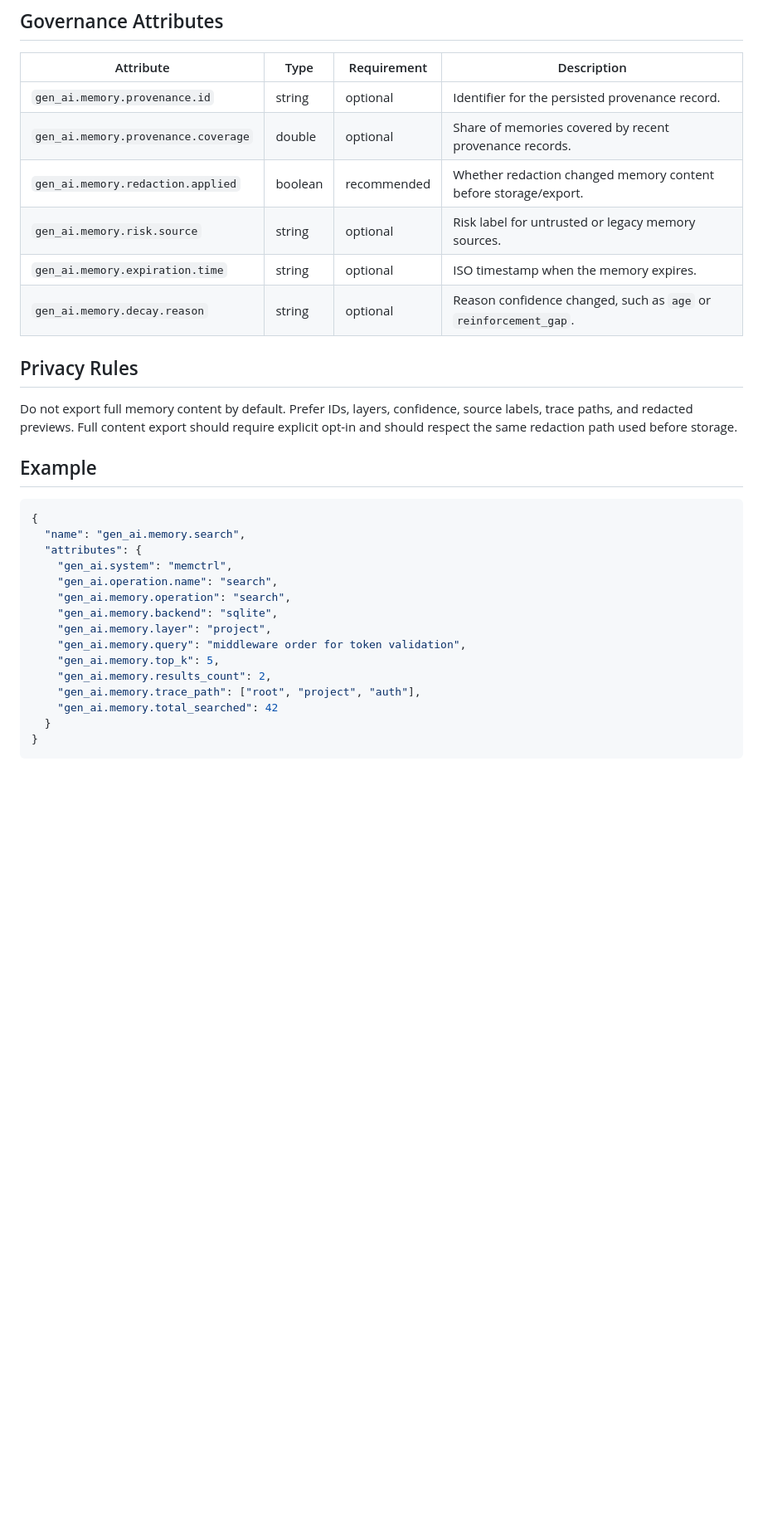
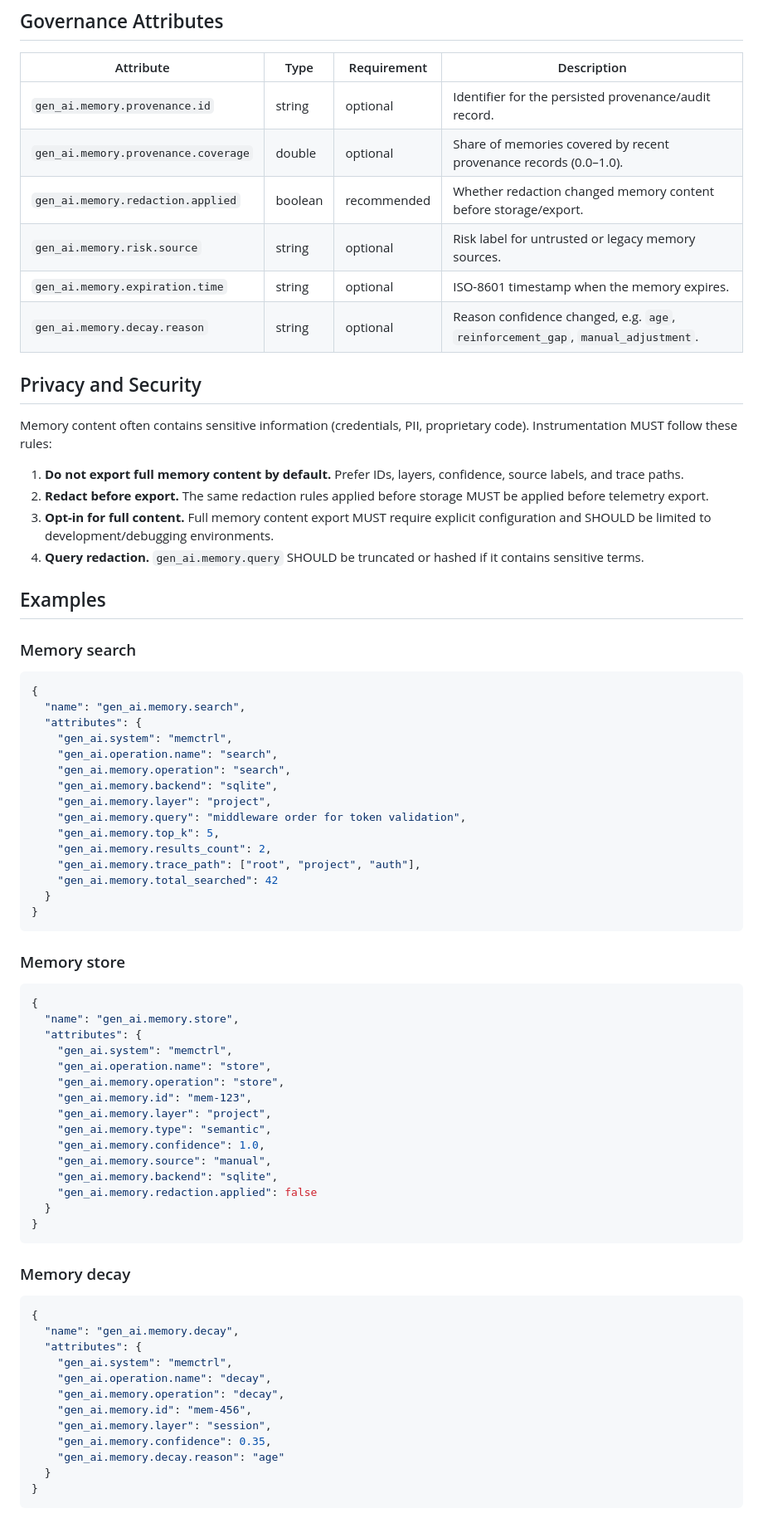
Before and after one commit to KJ-AIML/memctrl, a Markdown page: docs/gen-ai-memory-otel-spec.md, the part around one of its changes. Shown at 83% size. Rendered like a GitHub page; blank space fills up the shorter version.

````diff
--- a/docs/gen-ai-memory-otel-spec.md
+++ b/docs/gen-ai-memory-otel-spec.md
@@ -48,18 +78,25 @@ Use `gen_ai.memory.<operation>` for memory-specific lifecycle spans.
 
 | Attribute | Type | Requirement | Description |
 |---|---|---|---|
-| `gen_ai.memory.provenance.id` | string | optional | Identifier for the persisted provenance record. |
-| `gen_ai.memory.provenance.coverage` | double | optional | Share of memories covered by recent provenance records. |
+| `gen_ai.memory.provenance.id` | string | optional | Identifier for the persisted provenance/audit record. |
+| `gen_ai.memory.provenance.coverage` | double | optional | Share of memories covered by recent provenance records (0.0–1.0). |
 | `gen_ai.memory.redaction.applied` | boolean | recommended | Whether redaction changed memory content before storage/export. |
 | `gen_ai.memory.risk.source` | string | optional | Risk label for untrusted or legacy memory sources. |
-| `gen_ai.memory.expiration.time` | string | optional | ISO timestamp when the memory expires. |
-| `gen_ai.memory.decay.reason` | string | optional | Reason confidence changed, such as `age` or `reinforcement_gap`. |
+| `gen_ai.memory.expiration.time` | string | optional | ISO-8601 timestamp when the memory expires. |
+| `gen_ai.memory.decay.reason` | string | optional | Reason confidence changed, e.g. `age`, `reinforcement_gap`, `manual_adjustment`. |
 
-## Privacy Rules
+## Privacy and Security
 
-Do not export full memory content by default. Prefer IDs, layers, confidence, source labels, trace paths, and redacted previews. Full content export should require explicit opt-in and should respect the same redaction path used before storage.
+Memory content often contains sensitive information (credentials, PII, proprietary code). Instrumentation MUST follow these rules:
 
-## Example
+1. **Do not export full memory content by default.** Prefer IDs, layers, confidence, source labels, and trace paths.
+2. **Redact before export.** The same redaction rules applied before storage MUST be applied before telemetry export.
+3. **Opt-in for full content.** Full memory content export MUST require explicit configuration and SHOULD be limited to development/debugging environments.
+4. **Query redaction.** `gen_ai.memory.query` SHOULD be truncated or hashed if it contains sensitive terms.
+
+## Examples
+
+### Memory search
 
 ```json
 {
@@ -78,3 +115,41 @@ Do not export full memory content by default. Prefer IDs, layers, confidence, so
   }
 }
 ```
+
+### Memory store
+
+```json
+{
+  "name": "gen_ai.memory.store",
+  "attributes": {
+    "gen_ai.system": "memctrl",
+    "gen_ai.operation.name": "store",
+    "gen_ai.memory.operation": "store",
+    "gen_ai.memory.id": "mem-123",
+    "gen_ai.memory.layer": "project",
+    "gen_ai.memory.type": "semantic",
+    "gen_ai.memory.confidence": 1.0,
+    "gen_ai.memory.source": "manual",
+    "gen_ai.memory.backend": "sqlite",
+    "gen_ai.memory.redaction.applied": false
+  }
+}
+```
+
+### Memory decay
+
+```json
+{
+  "name": "gen_ai.memory.decay",
+  "attributes": {
+    "gen_ai.system": "memctrl",
+    "gen_ai.operation.name": "decay",
+    "gen_ai.memory.operation": "decay",
+    "gen_ai.memory.id": "mem-456",
+    "gen_ai.memory.layer": "session",
+    "gen_ai.memory.confidence": 0.35,
+    "gen_ai.memory.decay.reason": "age"
+  }
+}
+```
+
````
Also changed, not shown: other parts of docs/gen-ai-memory-otel-spec.md (+61 -17 lines).
